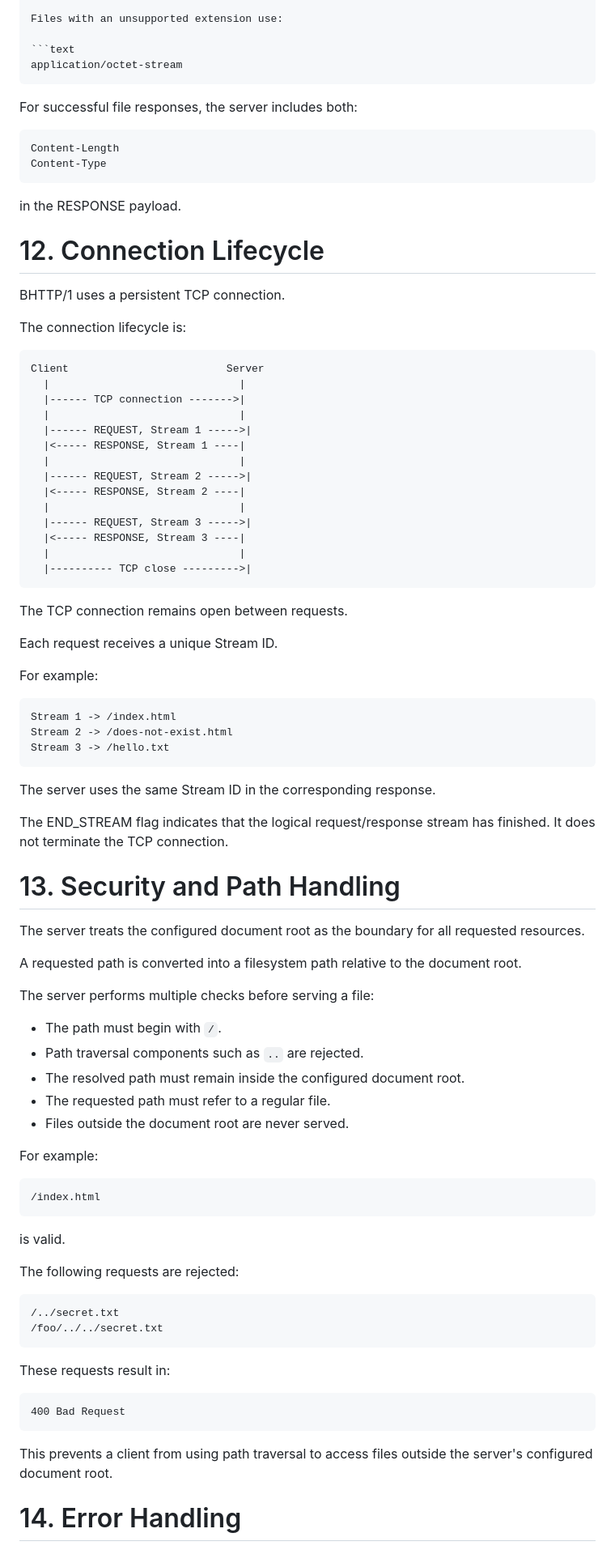
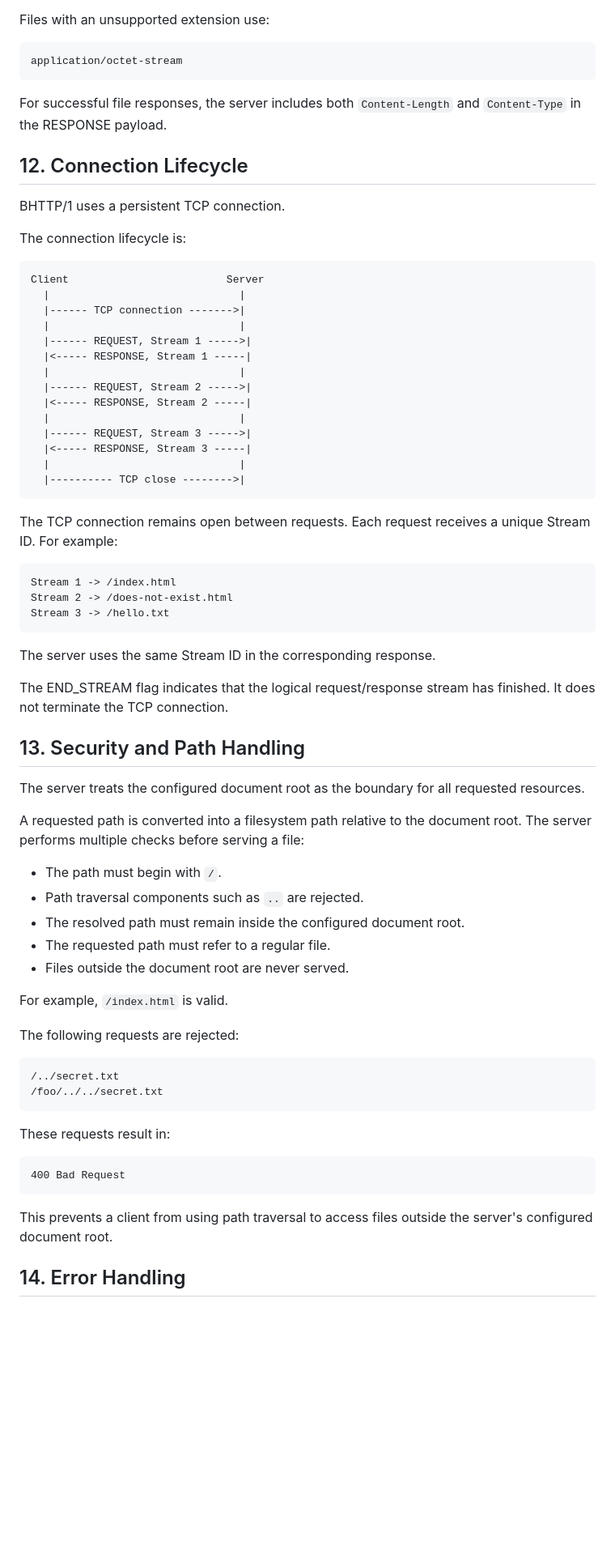
Before and after one commit to tanmay933/binary-http-protocol, a Markdown page: README.md, the part around one of its changes. Shown at 81% size. Drawn GitHub-style; blank space fills up the shorter version.

````diff
--- a/README.md
+++ b/README.md
@@ -289,49 +370,38 @@ Supported MIME types are:
 
 Files with an unsupported extension use:
 
-```text
+```
 application/octet-stream
 ```
 
-For successful file responses, the server includes both:
+For successful file responses, the server includes both `Content-Length` and `Content-Type` in the RESPONSE payload.
 
-```text
-Content-Length
-Content-Type
-```
-
-in the RESPONSE payload.
-
-# 12. Connection Lifecycle
+## 12. Connection Lifecycle
 
 BHTTP/1 uses a persistent TCP connection.
 
 The connection lifecycle is:
 
-```text
+```
 Client                         Server
   |                              |
   |------ TCP connection ------->|
   |                              |
   |------ REQUEST, Stream 1 ----->|
-  |<----- RESPONSE, Stream 1 ----|
+  |<----- RESPONSE, Stream 1 -----|
   |                              |
   |------ REQUEST, Stream 2 ----->|
-  |<----- RESPONSE, Stream 2 ----|
+  |<----- RESPONSE, Stream 2 -----|
   |                              |
   |------ REQUEST, Stream 3 ----->|
-  |<----- RESPONSE, Stream 3 ----|
+  |<----- RESPONSE, Stream 3 -----|
   |                              |
-  |---------- TCP close --------->|
+  |---------- TCP close -------->|
 ```
 
-The TCP connection remains open between requests.
+The TCP connection remains open between requests. Each request receives a unique Stream ID. For example:
 
-Each request receives a unique Stream ID.
-
-For example:
-
-```text
+```
 Stream 1 -> /index.html
 Stream 2 -> /does-not-exist.html
 Stream 3 -> /hello.txt
@@ -339,18 +409,13 @@ Stream 3 -> /hello.txt
 
 The server uses the same Stream ID in the corresponding response.
 
-The END_STREAM flag indicates that the logical request/response stream has
-finished. It does not terminate the TCP connection.
+The END_STREAM flag indicates that the logical request/response stream has finished. It does not terminate the TCP connection.
 
-# 13. Security and Path Handling
+## 13. Security and Path Handling
 
-The server treats the configured document root as the boundary for all
-requested resources.
+The server treats the configured document root as the boundary for all requested resources.
 
-A requested path is converted into a filesystem path relative to the
-document root.
-
-The server performs multiple checks before serving a file:
+A requested path is converted into a filesystem path relative to the document root. The server performs multiple checks before serving a file:
 
 - The path must begin with `/`.
 - Path traversal components such as `..` are rejected.
@@ -358,29 +423,22 @@ The server performs multiple checks before serving a file:
 - The requested path must refer to a regular file.
 - Files outside the document root are never served.
 
-For example:
-
-```text
-/index.html
-```
-
-is valid.
+For example, `/index.html` is valid.
 
 The following requests are rejected:
 
-```text
+```
 /../secret.txt
 /foo/../../secret.txt
 ```
 
 These requests result in:
 
-```text
+```
 400 Bad Request
 ```
 
-This prevents a client from using path traversal to access files outside the
-server's configured document root.
+This prevents a client from using path traversal to access files outside the server's configured document root.
 
-# 14. Error Handling
+## 14. Error Handling
 
````
Also changed, not shown: other parts of README.md (+197 -149 lines).
